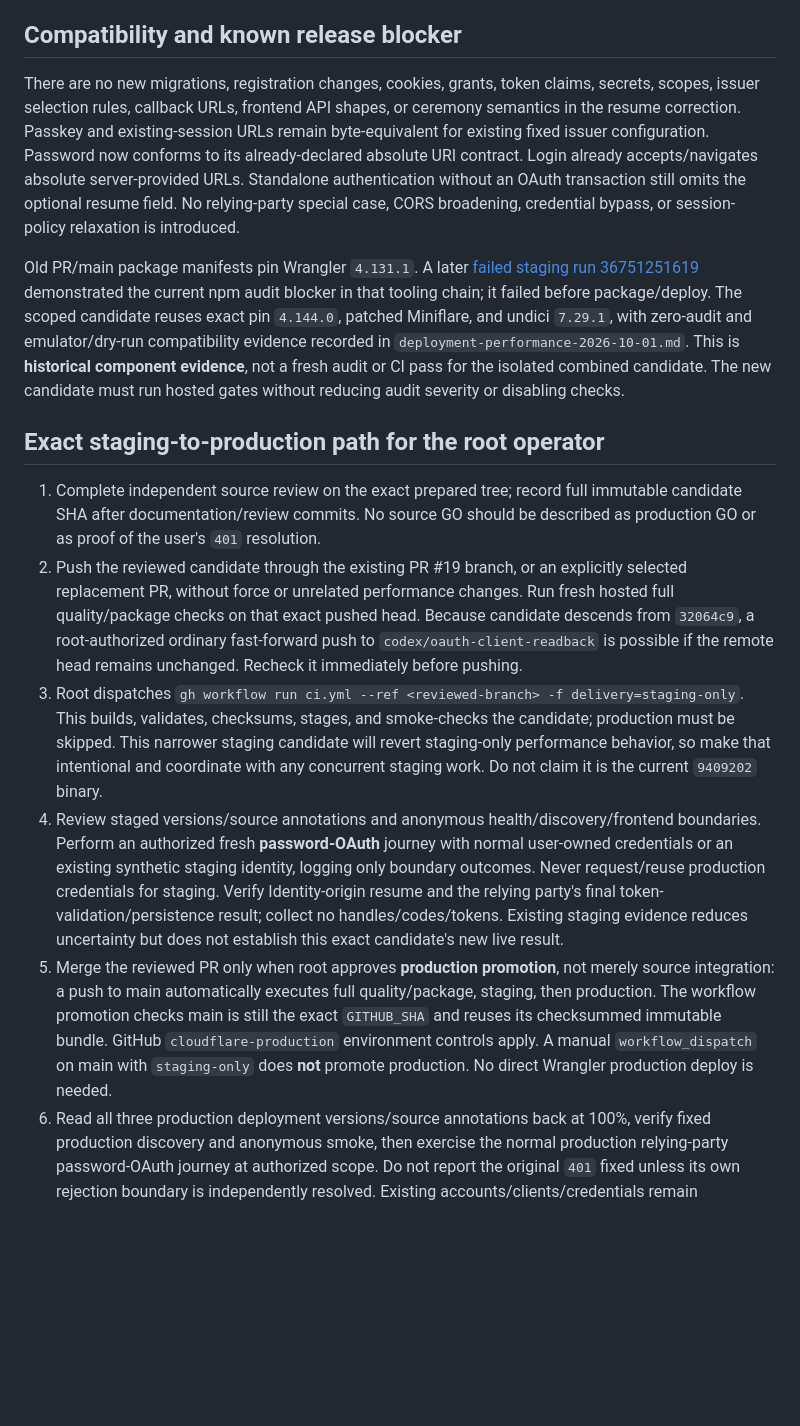
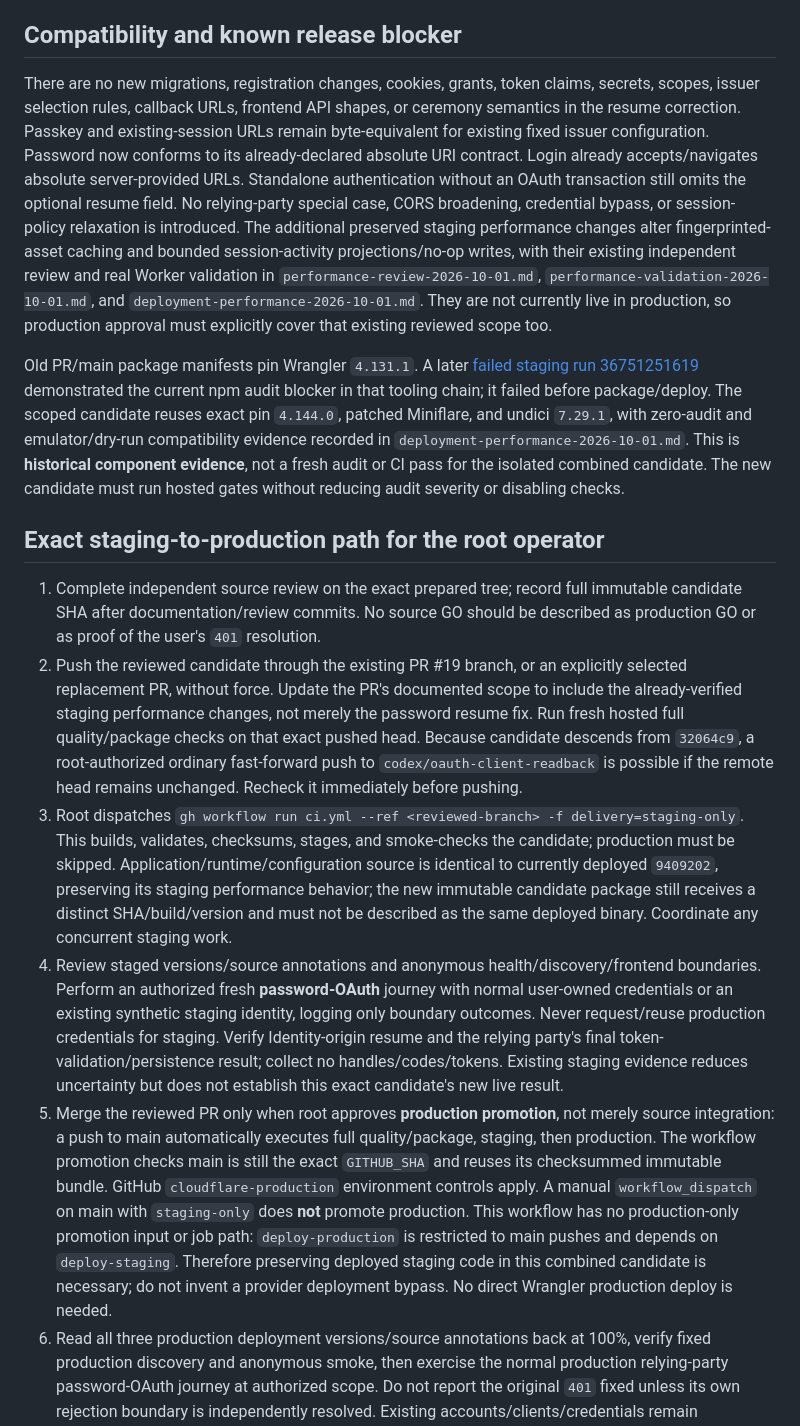
Before and after one commit to kleedaisuki/moesegfault-indentity, a Markdown page: docs/research/pr19-production-assessment-2026-10-01.md, the part around one of its changes. Rendered like a GitHub page; blank space fills up the shorter version.

Commit message:
docs(release): preserve deployed staging source in production candidate

```diff
--- a/docs/research/pr19-production-assessment-2026-10-01.md
+++ b/docs/research/pr19-production-assessment-2026-10-01.md
@@ -39,17 +39,17 @@ Remote main remains `56a501eb9de1c880fe93f44af7ad10e7586c0b41`; PR #19 is open a
 
 ## Compatibility and known release blocker
 
-There are no new migrations, registration changes, cookies, grants, token claims, secrets, scopes, issuer selection rules, callback URLs, frontend API shapes, or ceremony semantics in the resume correction. Passkey and existing-session URLs remain byte-equivalent for existing fixed issuer configuration. Password now conforms to its already-declared absolute URI contract. Login already accepts/navigates absolute server-provided URLs. Standalone authentication without an OAuth transaction still omits the optional resume field. No relying-party special case, CORS broadening, credential bypass, or session-policy relaxation is introduced.
+There are no new migrations, registration changes, cookies, grants, token claims, secrets, scopes, issuer selection rules, callback URLs, frontend API shapes, or ceremony semantics in the resume correction. Passkey and existing-session URLs remain byte-equivalent for existing fixed issuer configuration. Password now conforms to its already-declared absolute URI contract. Login already accepts/navigates absolute server-provided URLs. Standalone authentication without an OAuth transaction still omits the optional resume field. No relying-party special case, CORS broadening, credential bypass, or session-policy relaxation is introduced. The additional preserved staging performance changes alter fingerprinted-asset caching and bounded session-activity projections/no-op writes, with their existing independent review and real Worker validation in `performance-review-2026-10-01.md`, `performance-validation-2026-10-01.md`, and `deployment-performance-2026-10-01.md`. They are not currently live in production, so production approval must explicitly cover that existing reviewed scope too.
 
 Old PR/main package manifests pin Wrangler `4.131.1`. A later [failed staging run 36751251619](https://github.com/kleedaisuki/moesegfault-indentity/actions/runs/36751251619) demonstrated the current npm audit blocker in that tooling chain; it failed before package/deploy. The scoped candidate reuses exact pin `4.144.0`, patched Miniflare, and undici `7.29.1`, with zero-audit and emulator/dry-run compatibility evidence recorded in `deployment-performance-2026-10-01.md`. This is **historical component evidence**, not a fresh audit or CI pass for the isolated combined candidate. The new candidate must run hosted gates without reducing audit severity or disabling checks.
 
 ## Exact staging-to-production path for the root operator
 
 1. Complete independent source review on the exact prepared tree; record full immutable candidate SHA after documentation/review commits. No source GO should be described as production GO or as proof of the user's `401` resolution.
-2. Push the reviewed candidate through the existing PR #19 branch, or an explicitly selected replacement PR, without force or unrelated performance changes. Run fresh hosted full quality/package checks on that exact pushed head. Because candidate descends from `32064c9`, a root-authorized ordinary fast-forward push to `codex/oauth-client-readback` is possible if the remote head remains unchanged. Recheck it immediately before pushing.
-3. Root dispatches `gh workflow run ci.yml --ref <reviewed-branch> -f delivery=staging-only`. This builds, validates, checksums, stages, and smoke-checks the candidate; production must be skipped. This narrower staging candidate will revert staging-only performance behavior, so make that intentional and coordinate with any concurrent staging work. Do not claim it is the current `9409202` binary.
+2. Push the reviewed candidate through the existing PR #19 branch, or an explicitly selected replacement PR, without force. Update the PR's documented scope to include the already-verified staging performance changes, not merely the password resume fix. Run fresh hosted full quality/package checks on that exact pushed head. Because candidate descends from `32064c9`, a root-authorized ordinary fast-forward push to `codex/oauth-client-readback` is possible if the remote head remains unchanged. Recheck it immediately before pushing.
+3. Root dispatches `gh workflow run ci.yml --ref <reviewed-branch> -f delivery=staging-only`. This builds, validates, checksums, stages, and smoke-checks the candidate; production must be skipped. Application/runtime/configuration source is identical to currently deployed `9409202`, preserving its staging performance behavior; the new immutable candidate package still receives a distinct SHA/build/version and must not be described as the same deployed binary. Coordinate any concurrent staging work.
 4. Review staged versions/source annotations and anonymous health/discovery/frontend boundaries. Perform an authorized fresh **password-OAuth** journey with normal user-owned credentials or an existing synthetic staging identity, logging only boundary outcomes. Never request/reuse production credentials for staging. Verify Identity-origin resume and the relying party's final token-validation/persistence result; collect no handles/codes/tokens. Existing staging evidence reduces uncertainty but does not establish this exact candidate's new live result.
-5. Merge the reviewed PR only when root approves **production promotion**, not merely source integration: a push to main automatically executes full quality/package, staging, then production. The workflow promotion checks main is still the exact `GITHUB_SHA` and reuses its checksummed immutable bundle. GitHub `cloudflare-production` environment controls apply. A manual `workflow_dispatch` on main with `staging-only` does **not** promote production. No direct Wrangler production deploy is needed.
+5. Merge the reviewed PR only when root approves **production promotion**, not merely source integration: a push to main automatically executes full quality/package, staging, then production. The workflow promotion checks main is still the exact `GITHUB_SHA` and reuses its checksummed immutable bundle. GitHub `cloudflare-production` environment controls apply. A manual `workflow_dispatch` on main with `staging-only` does **not** promote production. This workflow has no production-only promotion input or job path: `deploy-production` is restricted to main pushes and depends on `deploy-staging`. Therefore preserving deployed staging code in this combined candidate is necessary; do not invent a provider deployment bypass. No direct Wrangler production deploy is needed.
 6. Read all three production deployment versions/source annotations back at 100%, verify fixed production discovery and anonymous smoke, then exercise the normal production relying-party password-OAuth journey at authorized scope. Do not report the original `401` fixed unless its own rejection boundary is independently resolved. Existing accounts/clients/credentials remain unchanged.
 7. If material regression is observed, use `.github/workflows/rollback.yml` with the captured prior Identity/Login/Account version IDs, target, and reason under root authorization. Code rollback cannot revert D1; this change adds no migration. Standard release deploy order is Identity, Login, Account, followed by smoke; the three-unit rollout is not atomic, but unchanged frontend contracts preserve compatibility during the sequence.
 
```
Also changed, not shown: other parts of docs/research/pr19-production-assessment-2026-10-01.md (+2 -2 lines).
